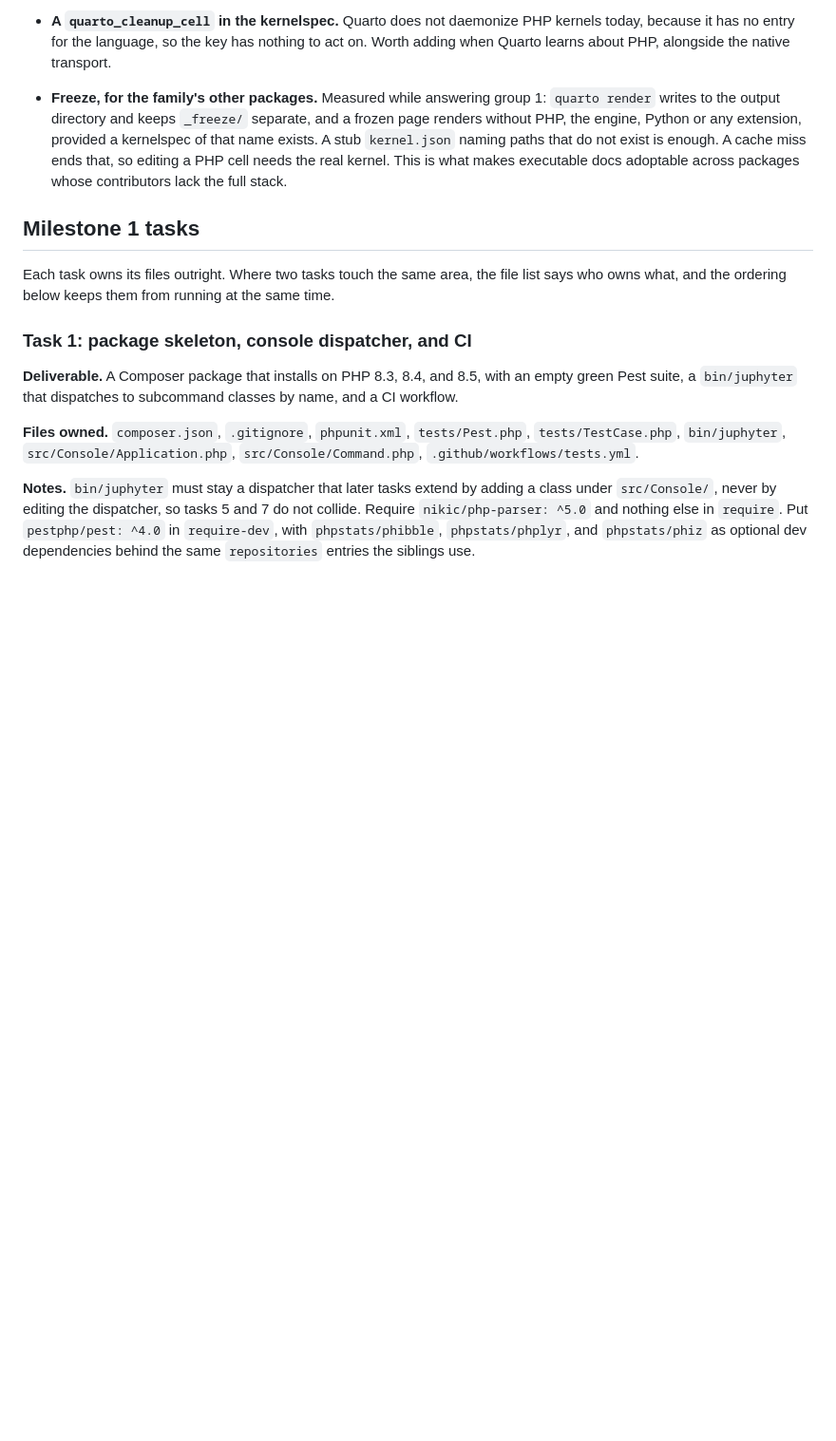
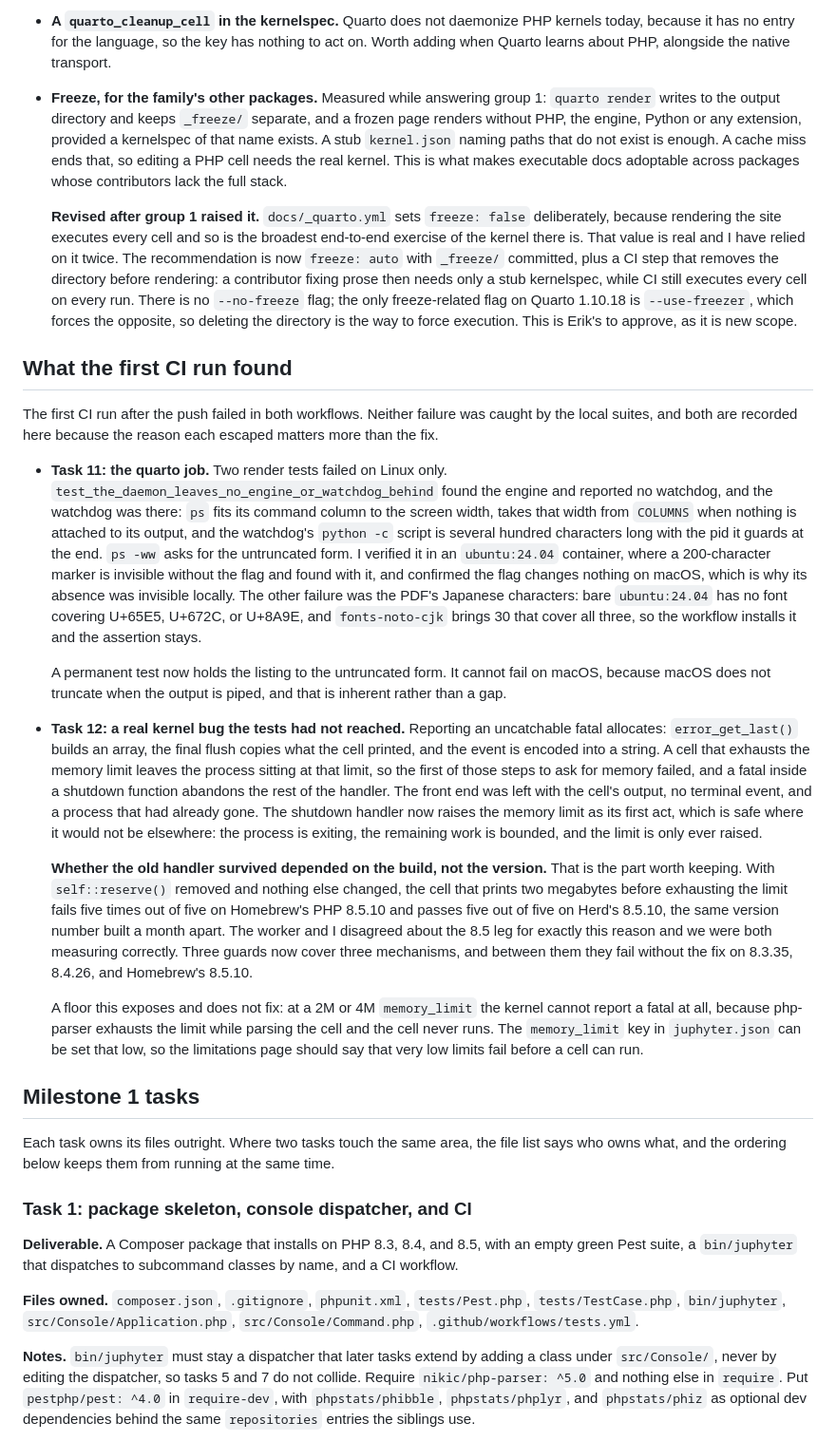
Before and after one commit to phpstats/juphyter, a Markdown page: docs/work/2026-10-19-juphyter-plan.md, the part around the change. Shown at 95% size. GitHub-like rendering; blank space fills up the shorter version.

Commit message:
docs: record what the first CI run found, and revise the freeze advice
Tasks 11 and 12 came out of the first CI run after the push, and both escaped
the local suites for reasons worth keeping: ps truncates to COLUMNS only when
nothing is attached to its output, which macOS ignores, and the shutdown
handler's survival depended on the build rather than the PHP version.

The freeze recommendation changes to auto with a CI step that clears the
directory, which keeps the site as an end-to-end exercise of the kernel while
letting a contributor build the docs without the stack. Also records the
memory_limit floor that task 12 exposed without fixing.

```diff
--- a/docs/work/2026-10-19-juphyter-plan.md
+++ b/docs/work/2026-10-19-juphyter-plan.md
@@ -539,6 +539,69 @@ depend on anyone's memory.
   that do not exist is enough. A cache miss ends that, so editing a PHP cell
   needs the real kernel. This is what makes executable docs adoptable across
   packages whose contributors lack the full stack.
+
+  **Revised after group 1 raised it.** `docs/_quarto.yml` sets `freeze: false`
+  deliberately, because rendering the site executes every cell and so is the
+  broadest end-to-end exercise of the kernel there is. That value is real and I
+  have relied on it twice. The recommendation is now `freeze: auto` with
+  `_freeze/` committed, plus a CI step that removes the directory before
+  rendering: a contributor fixing prose then needs only a stub kernelspec, while
+  CI still executes every cell on every run. There is no `--no-freeze` flag;
+  the only freeze-related flag on Quarto 1.10.18 is `--use-freezer`, which
+  forces the opposite, so deleting the directory is the way to force execution.
+  This is Erik's to approve, as it is new scope.
+
+## What the first CI run found
+
+The first CI run after the push failed in both workflows. Neither failure was
+caught by the local suites, and both are recorded here because the reason each
+escaped matters more than the fix.
+
+- **Task 11: the quarto job.** Two render tests failed on Linux only.
+  `test_the_daemon_leaves_no_engine_or_watchdog_behind` found the engine and
+  reported no watchdog, and the watchdog was there: `ps` fits its command
+  column to the screen width, takes that width from `COLUMNS` when nothing is
+  attached to its output, and the watchdog's `python -c` script is several
+  hundred characters long with the pid it guards at the end. `ps -ww` asks for
+  the untruncated form. I verified it in an `ubuntu:24.04` container, where a
+  200-character marker is invisible without the flag and found with it, and
+  confirmed the flag changes nothing on macOS, which is why its absence was
+  invisible locally. The other failure was the PDF's Japanese characters: bare
+  `ubuntu:24.04` has no font covering U+65E5, U+672C, or U+8A9E, and
+  `fonts-noto-cjk` brings 30 that cover all three, so the workflow installs it
+  and the assertion stays.
+
+  A permanent test now holds the listing to the untruncated form. It cannot
+  fail on macOS, because macOS does not truncate when the output is piped, and
+  that is inherent rather than a gap.
+
+- **Task 12: a real kernel bug the tests had not reached.** Reporting an
+  uncatchable fatal allocates: `error_get_last()` builds an array, the final
+  flush copies what the cell printed, and the event is encoded into a string. A
+  cell that exhausts the memory limit leaves the process sitting at that limit,
+  so the first of those steps to ask for memory failed, and a fatal inside a
+  shutdown function abandons the rest of the handler. The front end was left
+  with the cell's output, no terminal event, and a process that had already
+  gone. The shutdown handler now raises the memory limit as its first act,
+  which is safe where it would not be elsewhere: the process is exiting, the
+  remaining work is bounded, and the limit is only ever raised.
+
+  **Whether the old handler survived depended on the build, not the version.**
+  That is the part worth keeping. With `self::reserve()` removed and nothing
+  else changed, the cell that prints two megabytes before exhausting the limit
+  fails five times out of five on Homebrew's PHP 8.5.10 and passes five out of
+  five on Herd's 8.5.10, the same version number built a month apart. The
+  worker and I disagreed about the 8.5 leg for exactly this reason and we were
+  both measuring correctly. Three guards now cover three mechanisms, and
+  between them they fail without the fix on 8.3.35, 8.4.26, and Homebrew's
+  8.5.10.
+
+  A floor this exposes and does not fix: at a 2M or 4M `memory_limit` the
+  kernel cannot report a fatal at all, because php-parser exhausts the limit
+  while parsing the cell and the cell never runs. The `memory_limit` key in
+  `juphyter.json` can be set that low, so the limitations page should say that
+  very low limits fail before a cell can run.
+
 ## Milestone 1 tasks
 
 Each task owns its files outright. Where two tasks touch the same area, the
```
